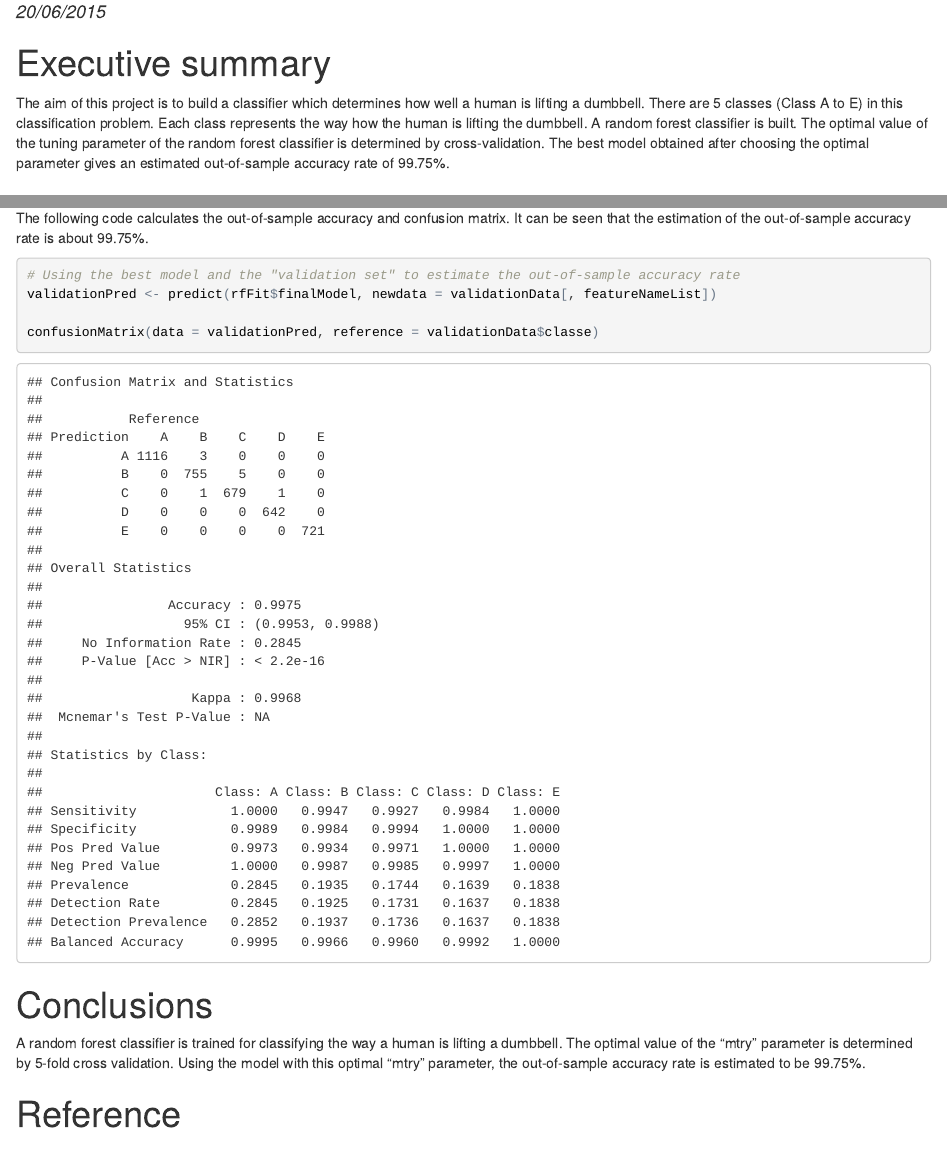
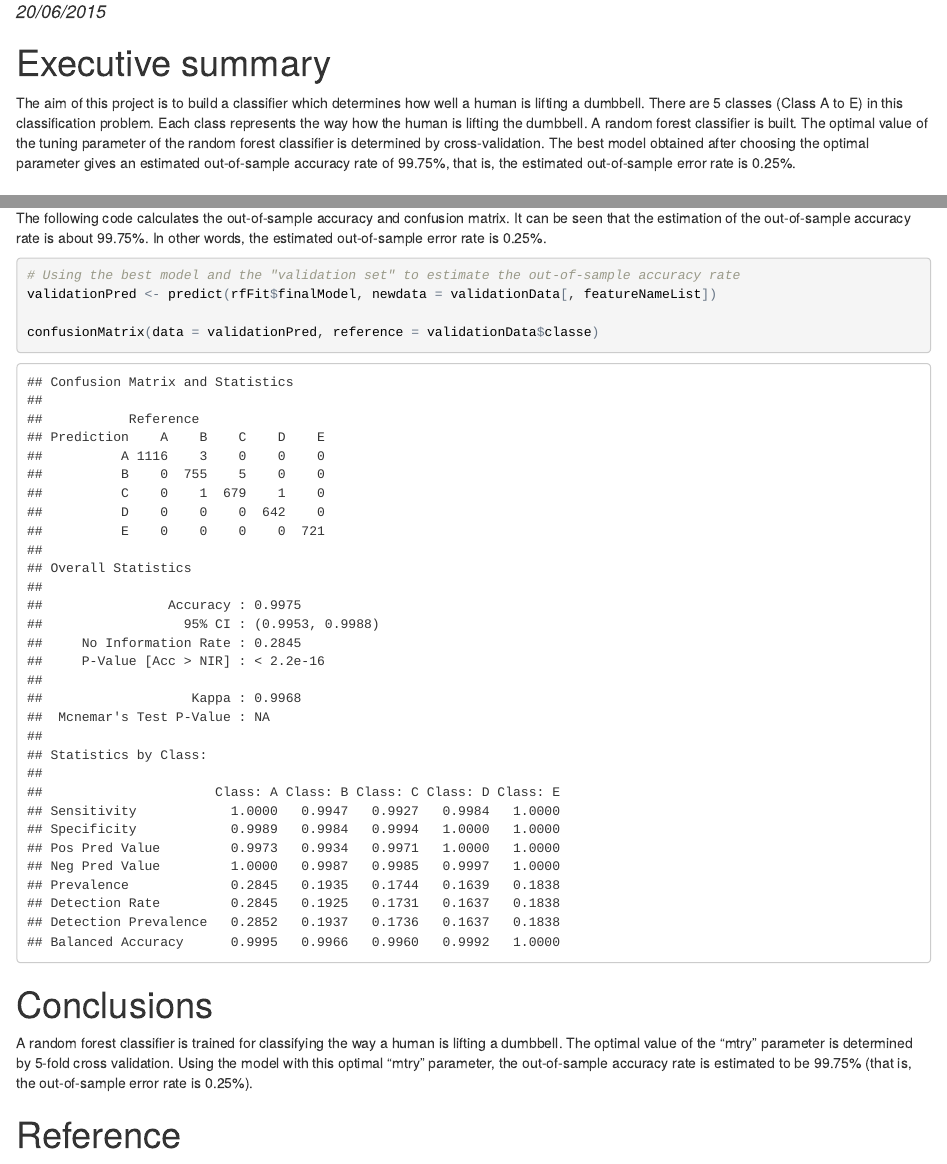
Before and after one commit to octaviancheng/practical-machine-learning, an R Markdown document (pml-project.Rmd): the page in a window 1100 px wide, from 100 px down, and a second part further down, joined at a grey line. The pictures show the output file pml-project.html that the author committed with the source, opened offline.

Commit message:
Added error rate

````diff
--- a/pml-project.Rmd
+++ b/pml-project.Rmd
@@ -5,7 +5,7 @@ date: "20/06/2015"
 output: html_document
 ---
 # Executive summary
-The aim of this project is to build a classifier which determines how well a human is lifting a dumbbell. There are 5 classes (Class A to E) in this classification problem. Each class represents the way how the human is lifting the dumbbell. A random forest classifier is built. The optimal value of the tuning parameter of the random forest classifier is determined by cross-validation. The best model obtained after choosing the optimal parameter gives an estimated out-of-sample accuracy rate of 99.75%.
+The aim of this project is to build a classifier which determines how well a human is lifting a dumbbell. There are 5 classes (Class A to E) in this classification problem. Each class represents the way how the human is lifting the dumbbell. A random forest classifier is built. The optimal value of the tuning parameter of the random forest classifier is determined by cross-validation. The best model obtained after choosing the optimal parameter gives an estimated out-of-sample accuracy rate of 99.75%, that is, the estimated out-of-sample error rate is 0.25%.
 
 # Introduction
 The data set is obtained from http://groupware.les.inf.puc-rio.br/har [1]. Six participants were asked to perform one set of 10 repetitions of the Unilateral Dumbbell Biceps Curl in five different fashions:
@@ -110,7 +110,7 @@ plot(rfFit, main = "Cross-validation accuracy vs\nNumber of randomly-selected pr
 # Estimating out-of-sample accuracy
 Once the model has been built, the out-of-sample accuracy can be determined by passing the "validation set" to the model. Note that the "validation set" is not involved in the training process; therefore it gives a robust estimation of the out-of-sample accuracy.
 
-The following code calculates the out-of-sample accuracy and confusion matrix. It can be seen that the estimation of the out-of-sample accuracy rate is about 99.75%.
+The following code calculates the out-of-sample accuracy and confusion matrix. It can be seen that the estimation of the out-of-sample accuracy rate is about 99.75%. In other words, the estimated out-of-sample error rate is 0.25%.
 
 ```{r}
 # Using the best model and the "validation set" to estimate the out-of-sample accuracy rate
@@ -120,7 +120,7 @@ confusionMatrix(data = validationPred, reference = validationData$classe)
 ```
 
 # Conclusions
-A random forest classifier is trained for classifying the way a human is lifting a dumbbell. The optimal value of the "mtry" parameter is determined by 5-fold cross validation. Using the model with this optimal "mtry" parameter, the out-of-sample accuracy rate is estimated to be 99.75%.
+A random forest classifier is trained for classifying the way a human is lifting a dumbbell. The optimal value of the "mtry" parameter is determined by 5-fold cross validation. Using the model with this optimal "mtry" parameter, the out-of-sample accuracy rate is estimated to be 99.75% (that is, the out-of-sample error rate is 0.25%).
 
 ```{r, echo=FALSE}
 save.image(file = "pml-project.RData")
````
Also changed, not shown: pml-project.html.
